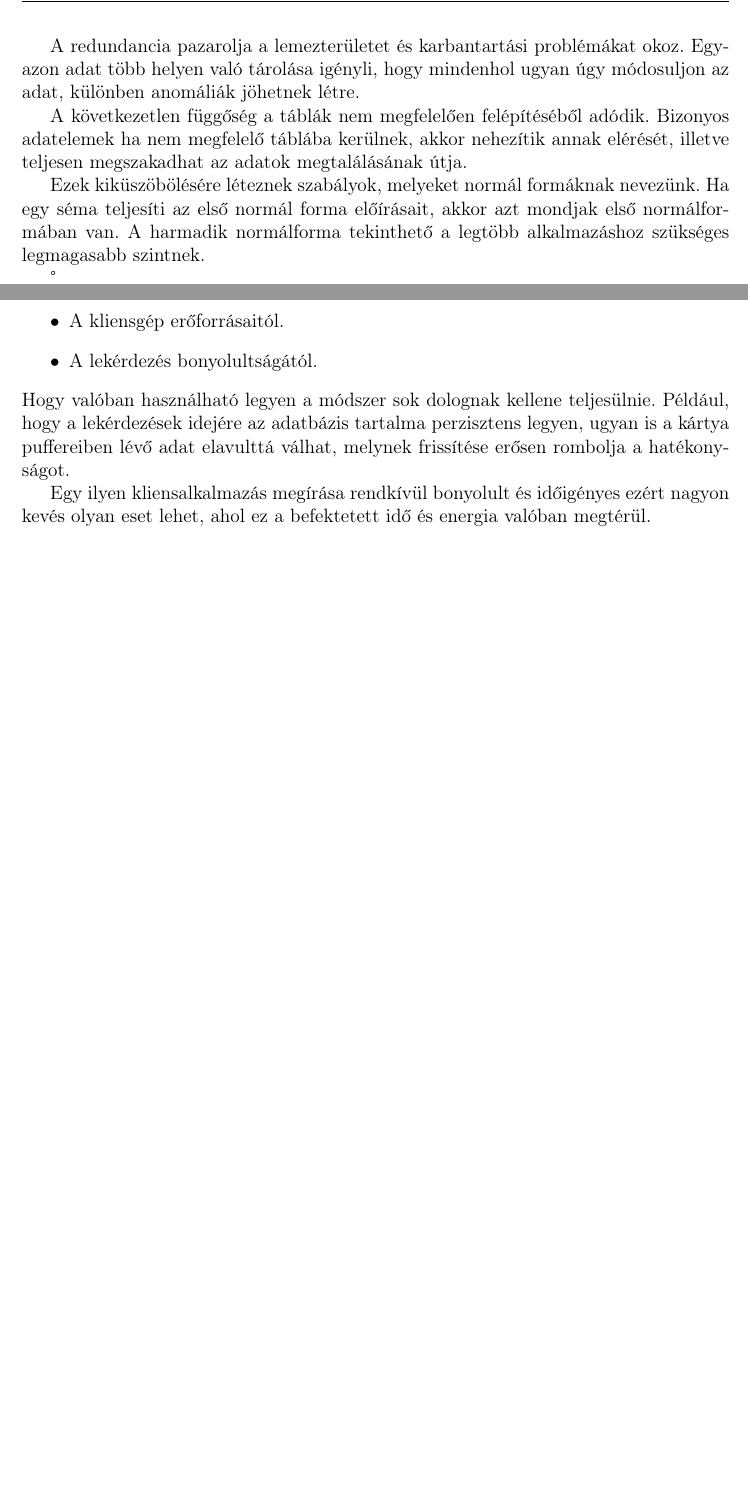
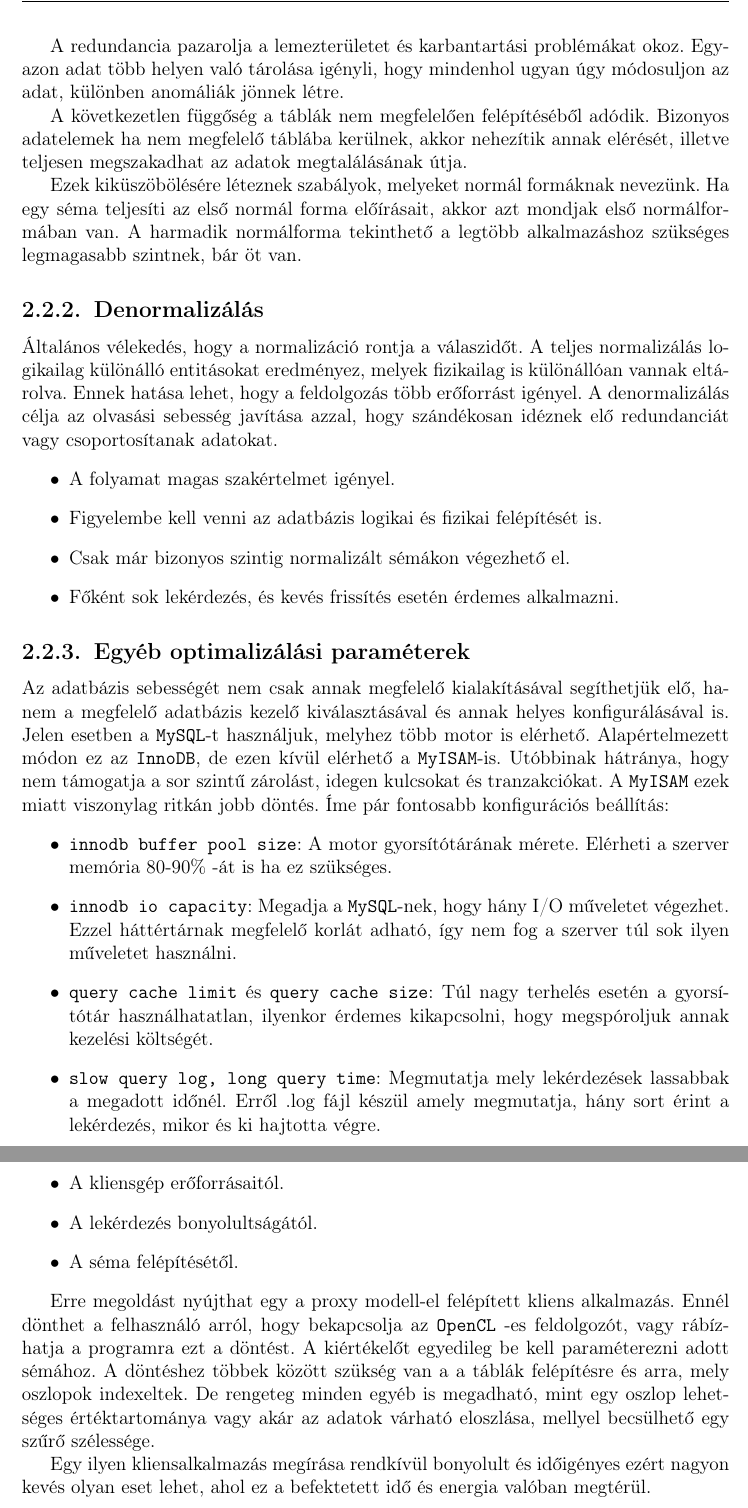
Before and after one commit to Dani997/Thesis, a LaTeX document (szakdolgozat/dolgozat.tex, which reads szakdolgozat/chapters/2_mysql.tex, szakdolgozat/chapters/8_summary.tex): two parts of pages 9 and 47 of 49, joined at a grey line, cut so that both start at the same text, the shorter picture padded with empty space. Compiled offline with pdfLaTeX.

Commit message:
Add files via upload

```diff
--- a/szakdolgozat/chapters/2_mysql.tex
+++ b/szakdolgozat/chapters/2_mysql.tex
@@ -27,16 +27,36 @@ Néhány felmerülő gondolat amit optimalizáláskor figyelni kell:
 \Section{Normalizálás és denormalizálás}
 
 \SubSection{Normalizálás}
-A normalizálás az adatok adatbázisba szervezésének folyamata. Ez magába foglalja a táblák létrehozását és az azok közötti kapcsolatok kialakítását. Mindezt olyan szabályok szerint melyek segítenek az adatok védelmében, az adatbázis rugalmassá tételében, a redundancia elkerülésében és következetlen függőségek kiküszöbölésében.
+A normalizálás az adatok adatbázisba szervezésének folyamata. Ez magába foglalja a táblák létrehozását és az azok közötti kapcsolatok kialakítását. Mindezt olyan szabályok szerint melyek segítenek az adatok védelmében, az adatbázis rugalmassá tételében, a redundancia elkerülésében és a következetlen függőségek kiküszöbölésében.
 
-A redundancia pazarolja a lemezterületet és karbantartási problémákat okoz. Egyazon adat több helyen való tárolása igényli, hogy mindenhol ugyan úgy módosuljon az adat, különben anomáliák jöhetnek létre.
+A redundancia pazarolja a lemezterületet és karbantartási problémákat okoz. Egyazon adat több helyen való tárolása igényli, hogy mindenhol ugyan úgy módosuljon az adat, különben anomáliák jönnek létre.
 
 A következetlen függőség a táblák nem megfelelően felépítéséből adódik. Bizonyos adatelemek ha nem megfelelő táblába kerülnek, akkor nehezítik annak elérését, illetve teljesen megszakadhat az adatok megtalálásának útja.
 
-Ezek kiküszöbölésére léteznek szabályok, melyeket normál formáknak nevezünk. Ha egy séma teljesíti az első normál forma előírásait, akkor azt mondjak első normálformában van. A harmadik normálforma tekinthető a legtöbb alkalmazáshoz szükséges legmagasabb szintnek.
+Ezek kiküszöbölésére léteznek szabályok, melyeket normál formáknak nevezünk. Ha egy séma teljesíti az első normál forma előírásait, akkor azt mondjak első normálformában van. A harmadik normálforma tekinthető a legtöbb alkalmazáshoz szükséges legmagasabb szintnek, bár öt van.
 
-°%https://tudasbazis.sulinet.hu/hu/szakkepzes/informatika/adatbazis-kezeles/a-normalizalas-folyamata/normal-formak
+\SubSection{Denormalizálás}
+%https://web.archive.org/web/20171201030308/https://pdfs.semanticscholar.org/2c79/069c01ba8d598f32e61fe367ef6d261a0cb4.pdf
+Általános vélekedés, hogy a normalizáció rontja a válaszidőt. A teljes normalizálás logikailag különálló entitásokat eredményez, melyek fizikailag is különállóan vannak eltárolva. Ennek hatása lehet, hogy a feldolgozás több erőforrást igényel.
+A denormalizálás célja az olvasási sebesség javítása azzal, hogy szándékosan idéznek elő redundanciát vagy csoportosítanak adatokat.
+\begin{itemize}
+\item A folyamat magas szakértelmet igényel.
+\item Figyelembe kell venni az adatbázis logikai és fizikai felépítését is.
+\item Csak már bizonyos szintig normalizált sémákon végezhető el.
+\item Főként sok lekérdezés, és kevés frissítés esetén érdemes alkalmazni.
+\end{itemize}
 
 
 
 % TODO: Egyéb paraméterek, beállításaik
+
+\SubSection{Egyéb optimalizálási paraméterek}
+
+Az adatbázis sebességét nem csak annak megfelelő kialakításával segíthetjük elő, hanem a megfelelő adatbázis kezelő kiválasztásával és annak helyes konfigurálásával is.
+Jelen esetben a \texttt{MySQL}-t használjuk, melyhez több motor is elérhető. Alapértelmezett módon ez az \texttt{InnoDB}, de ezen kívül elérhető a \texttt{MyISAM}-is. Utóbbinak hátránya, hogy nem támogatja a sor szintű zárolást, idegen kulcsokat és tranzakciókat. A \texttt{MyISAM} ezek miatt viszonylag ritkán jobb döntés. Íme pár fontosabb konfigurációs beállítás:
+\begin{itemize}
+\item \texttt{innodb buffer pool size}: A motor gyorsítótárának mérete. Elérheti a szerver memória 80-90\% -át is ha ez szükséges.
+\item \texttt{innodb io capacity}: Megadja a \texttt{MySQL}-nek, hogy hány I/O műveletet végezhet. Ezzel háttértárnak megfelelő korlát adható, így nem fog a szerver túl sok ilyen műveletet használni.
+\item \texttt{query cache limit} és \texttt{query cache size}: Túl nagy terhelés esetén a gyorsítótár használhatatlan, ilyenkor érdemes kikapcsolni, hogy megspóroljuk annak kezelési költségét.
+\item \texttt{slow query log, long query time}: Megmutatja mely lekérdezések lassabbak a megadott időnél. Erről .log fájl készül amely megmutatja, hány sort érint a lekérdezés, mikor és ki hajtotta végre.
+\end{itemize}
--- a/szakdolgozat/chapters/8_summary.tex
+++ b/szakdolgozat/chapters/8_summary.tex
@@ -4,13 +4,14 @@ A dolgozatban sok érdekes információ kiderült a mysql lekérdezések és az
 
 A MySQL Workbench által előállított grafikus végrehajtási terv hatékonyan nyújt segítséget a lekérdezéseink optimalizálásához. Használatával egyszerű módon találhatjuk adatbázisunk hiányosságait, legyen az a felépítéséből vagy akár csak egy indexelés hiányából adódó hátrány. Ez az eszköz bárki számára könnyedén elérhető és sok esetben nem igényel különleges szaktudást sem. Ideális esetben akár egy indexelés hozzáadásával is töredékére csökkenthetjük lekérdezéseink idejét.
 
-Áttérve a lekérdezések OpenCL -es megvalósítására, azt a következtetést vontam le, hogy vannak olyan esetek, amikor sebesség szempontjából jelentős előnyre lehet szertetenni, ha kihasználjuk a grafikus kártyák teljesítményét. De ahhoz, hogy ez a gyakorlatban is megvalósítható legyen nagyon sok előzetes vizsgálatra van szükség. A hatékonyság függ:
+Áttérve a lekérdezések OpenCL -es megvalósítására, azt a következtetést vontam le, hogy vannak olyan esetek, amikor sebesség szempontjából jelentős előnyre lehet szertetenni ha kihasználjuk a grafikus kártyák teljesítményét. De ahhoz, hogy ez a gyakorlatban is megvalósítható legyen nagyon sok előzetes vizsgálatra van szükség. A hatékonyság függ:
 \begin{itemize}
 \item Az adatbázis szerver sebességétől.
 \item A kliensgép erőforrásaitól.
 \item A lekérdezés bonyolultságától.
+\item A séma felépítésétől.
 \end{itemize}
-Hogy valóban használható legyen a módszer sok dolognak kellene teljesülnie.
-Például, hogy a lekérdezések idejére az adatbázis tartalma perzisztens legyen, ugyan is a kártya puffereiben lévő adat elavulttá válhat, melynek frissítése erősen rombolja a hatékonyságot.
+
+Erre megoldást nyújthat egy a proxy modell-el felépített kliens alkalmazás. Ennél dönthet a felhasználó arról, hogy bekapcsolja az \texttt{OpenCL} -es feldolgozót, vagy rábízhatja a programra ezt a döntést. A kiértékelőt egyedileg be kell paraméterezni adott sémához. A döntéshez többek között szükség van a a táblák felépítésre és arra, mely oszlopok indexeltek. De rengeteg minden egyéb is megadható, mint egy oszlop lehetséges értéktartománya vagy akár az adatok várható eloszlása, mellyel becsülhető egy szűrő szélessége.
 
 Egy ilyen kliensalkalmazás megírása rendkívül bonyolult és időigényes ezért nagyon kevés olyan eset lehet, ahol ez a befektetett idő és energia valóban megtérül.
```
Also changed, not shown: szakdolgozat/chapters/4_proxy.tex (+2 -2 lines), szakdolgozat/chapters/7_benchmarks.tex (+1 -1 lines), szakdolgozat/chapters/2_mysql.tex (2 more changed lines).
